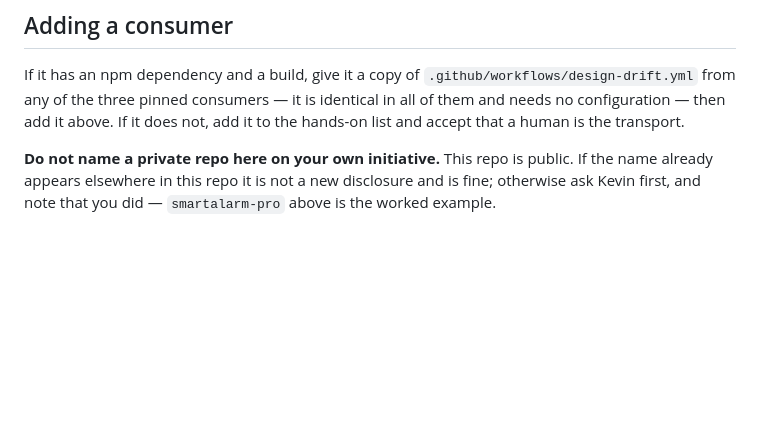
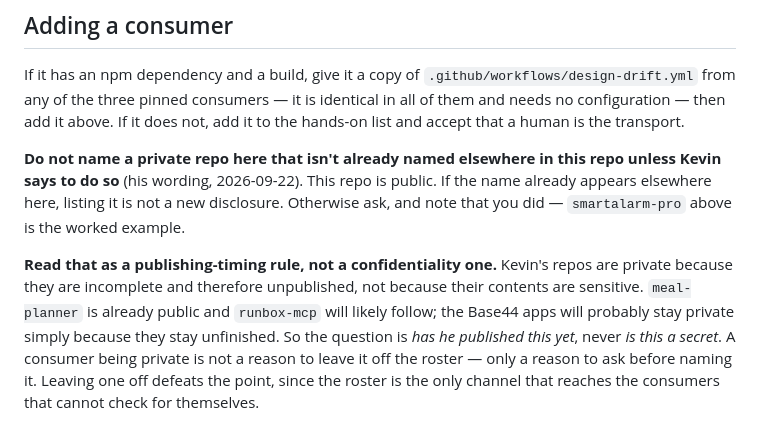
Before and after one commit to kwpledger/kwpledger-design, a Markdown page: docs/CONSUMERS.md, the part around the change. Rendered like a GitHub page; blank space fills up the shorter version.

Commit message:
Say why a repo being private matters, not just that it does
The guardrail read as a confidentiality rule. It is not one. Kevin's repos are
private because they are incomplete and therefore unpublished, not because
their contents are sensitive — meal-planner is already public and runbox-mcp
will likely follow, while the Base44 apps will probably stay private simply
because they stay unfinished.

A session reading the old wording would over-apply it and leave a private
consumer off the roster to be safe, which defeats the roster: it is the only
channel that reaches the consumers with no build to check for themselves. So
private is now a reason to ASK before naming, never a reason to omit.

Wording of the rule itself is Kevin's, restored verbatim.

Docs only; the block between the consumer markers is untouched and still
extracts 9 items. verify passes every gate, npm test 16/16.

Co-Authored-By: Claude Opus 5 <noreply@anthropic.com>
Claude-Session: https://claude.ai/code/session_017wYW4GmZCks67QQLDuBcTh

```diff
--- a/docs/CONSUMERS.md
+++ b/docs/CONSUMERS.md
@@ -90,7 +90,18 @@ it is identical in all of them and needs no configuration — then add it above.
 If it does not, add it to the hands-on list and accept that a human is the
 transport.
 
-**Do not name a private repo here on your own initiative.** This repo is
-public. If the name already appears elsewhere in this repo it is not a new
-disclosure and is fine; otherwise ask Kevin first, and note that you did —
-`smartalarm-pro` above is the worked example.
+**Do not name a private repo here that isn't already named elsewhere in this
+repo unless Kevin says to do so** (his wording, 2026-09-22). This repo is
+public. If the name already appears elsewhere here, listing it is not a new
+disclosure. Otherwise ask, and note that you did — `smartalarm-pro` above is
+the worked example.
+
+**Read that as a publishing-timing rule, not a confidentiality one.** Kevin's
+repos are private because they are incomplete and therefore unpublished, not
+because their contents are sensitive. `meal-planner` is already public and
+`runbox-mcp` will likely follow; the Base44 apps will probably stay private
+simply because they stay unfinished. So the question is *has he published this
+yet*, never *is this a secret*. A consumer being private is not a reason to
+leave it off the roster — only a reason to ask before naming it. Leaving one
+off defeats the point, since the roster is the only channel that reaches the
+consumers that cannot check for themselves.
```
